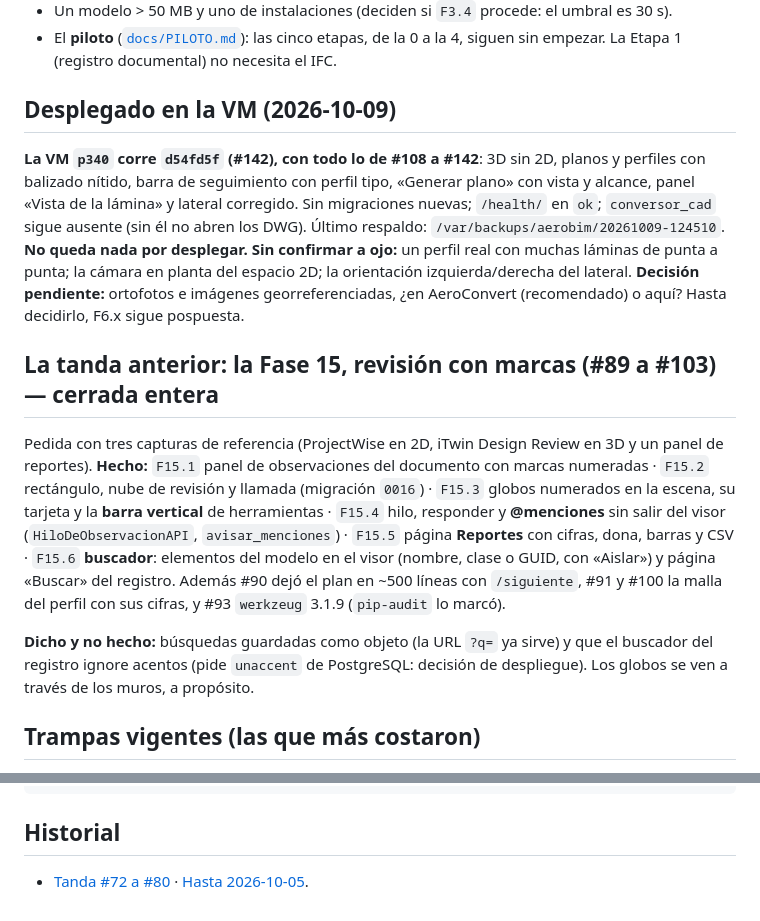
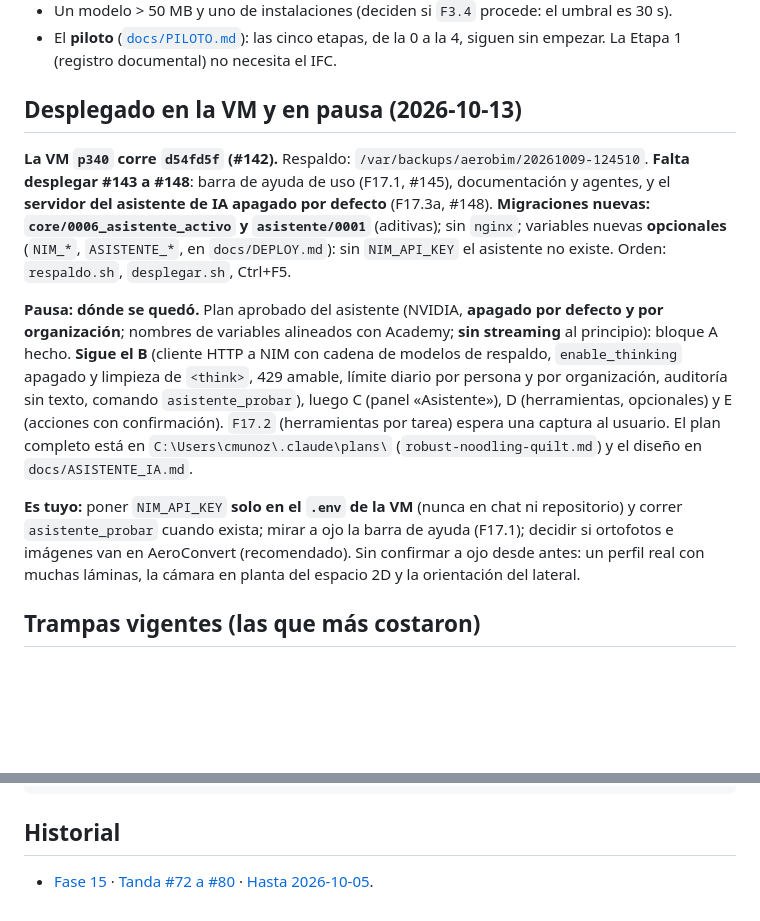
Before and after one commit to DovaCrii/AeroBim, a Markdown page: HANDOFF.md, 2 parts joined by grey strips. Rendered like a GitHub page; blank space fills up the shorter version.

Commit message:
docs: HANDOFF, pausa con el asistente en el bloque A

```diff
--- a/HANDOFF.md
+++ b/HANDOFF.md
@@ -58,30 +58,26 @@ propia por organización** (no hay campo ni migración).
 - El **piloto** ([`docs/PILOTO.md`](docs/PILOTO.md)): las cinco etapas, de la 0 a la 4, siguen sin
   empezar. La Etapa 1 (registro documental) no necesita el IFC.
 
-## Desplegado en la VM (2026-10-09)
+## Desplegado en la VM y en pausa (2026-10-13)
 
-**La VM `p340` corre `d54fd5f` (#142), con todo lo de #108 a #142**: 3D sin 2D, planos y perfiles con
-balizado nítido, barra de seguimiento con perfil tipo, «Generar plano» con vista y alcance, panel «Vista de la
-lámina» y lateral corregido. Sin migraciones nuevas; `/health/` en `ok`; `conversor_cad` sigue ausente (sin él
-no abren los DWG). Último respaldo: `/var/backups/aerobim/20261009-124510`. **No queda nada por desplegar.**
-**Sin confirmar a ojo:** un perfil real con muchas láminas de punta a punta; la cámara en planta del espacio 2D;
-la orientación izquierda/derecha del lateral. **Decisión pendiente:** ortofotos e imágenes georreferenciadas,
-¿en AeroConvert (recomendado) o aquí? Hasta decidirlo, F6.x sigue pospuesta.
+**La VM `p340` corre `d54fd5f` (#142).** Respaldo: `/var/backups/aerobim/20261009-124510`. **Falta desplegar
+#143 a #148**: barra de ayuda de uso (F17.1, #145), documentación y agentes, y el **servidor del asistente de IA
+apagado por defecto** (F17.3a, #148). **Migraciones nuevas: `core/0006_asistente_activo` y `asistente/0001`**
+(aditivas); sin `nginx`; variables nuevas **opcionales** (`NIM_*`, `ASISTENTE_*`, en `docs/DEPLOY.md`): sin
+`NIM_API_KEY` el asistente no existe. Orden: `respaldo.sh`, `desplegar.sh`, Ctrl+F5.
 
-## La tanda anterior: la Fase 15, revisión con marcas (#89 a #103) — **cerrada entera**
+**Pausa: dónde se quedó.** Plan aprobado del asistente (NVIDIA, **apagado por defecto y por organización**;
+nombres de variables alineados con Academy; **sin streaming** al principio): bloque A hecho. **Sigue el B**
+(cliente HTTP a NIM con cadena de modelos de respaldo, `enable_thinking` apagado y limpieza de `<think>`, 429
+amable, límite diario por persona y por organización, auditoría sin texto, comando `asistente_probar`), luego
+C (panel «Asistente»), D (herramientas, opcionales) y E (acciones con confirmación). `F17.2` (herramientas
+por tarea) espera una captura al usuario. El plan completo está en `C:\Users\cmunoz\.claude\plans\`
+(`robust-noodling-quilt.md`) y el diseño en `docs/ASISTENTE_IA.md`.
 
-Pedida con tres capturas de referencia (ProjectWise en 2D, iTwin Design Review en 3D y un panel de
-reportes). **Hecho:** `F15.1` panel de observaciones del documento con marcas numeradas · `F15.2`
-rectángulo, nube de revisión y llamada (migración `0016`) · `F15.3` globos numerados en la escena, su
-tarjeta y la **barra vertical** de herramientas · `F15.4` hilo, responder y **@menciones** sin salir del
-visor (`HiloDeObservacionAPI`, `avisar_menciones`) · `F15.5` página **Reportes** con cifras, dona, barras y
-CSV · `F15.6` **buscador**: elementos del modelo en el visor (nombre, clase o GUID, con «Aislar») y página
-«Buscar» del registro. Además #90 dejó el plan en ~500 líneas con `/siguiente`, #91 y #100 la malla del
-perfil con sus cifras, y #93 `werkzeug` 3.1.9 (`pip-audit` lo marcó).
-
-**Dicho y no hecho:** búsquedas guardadas como objeto (la URL `?q=` ya sirve) y que el buscador del registro
-ignore acentos (pide `unaccent` de PostgreSQL: decisión de despliegue). Los globos se ven a través de los
-muros, a propósito.
+**Es tuyo:** poner `NIM_API_KEY` **solo en el `.env` de la VM** (nunca en chat ni repositorio) y correr
+`asistente_probar` cuando exista; mirar a ojo la barra de ayuda (F17.1); decidir si ortofotos e imágenes van en
+AeroConvert (recomendado). Sin confirmar a ojo desde antes: un perfil real con muchas láminas, la cámara en
+planta del espacio 2D y la orientación del lateral.
 
 ## Trampas vigentes (las que más costaron)
 
@@ -113,4 +109,4 @@ node scripts/claude/plan-fila.mjs --abiertas  # qué sigue
 
 ## Historial
 
-- [Tanda #72 a #80](docs/historial/HANDOFF-tanda-72-a-80.md) · [Hasta 2026-10-05](docs/historial/HANDOFF-hasta-2026-10-05.md).
+- [Fase 15](docs/historial/HANDOFF-tanda-fase-15.md) · [Tanda #72 a #80](docs/historial/HANDOFF-tanda-72-a-80.md) · [Hasta 2026-10-05](docs/historial/HANDOFF-hasta-2026-10-05.md).
```
Also changed, not shown: docs/historial/HANDOFF-tanda-fase-15.md (added, +14 -0 lines).
